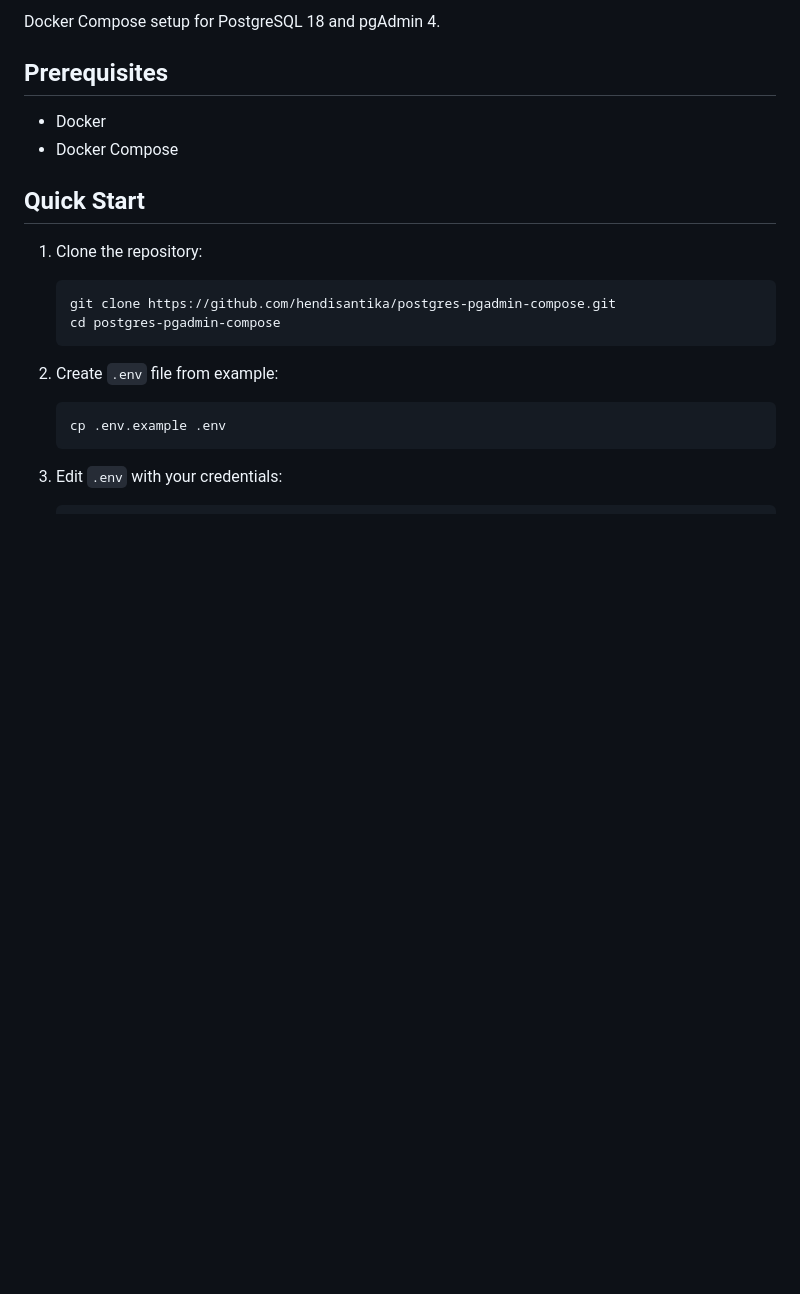
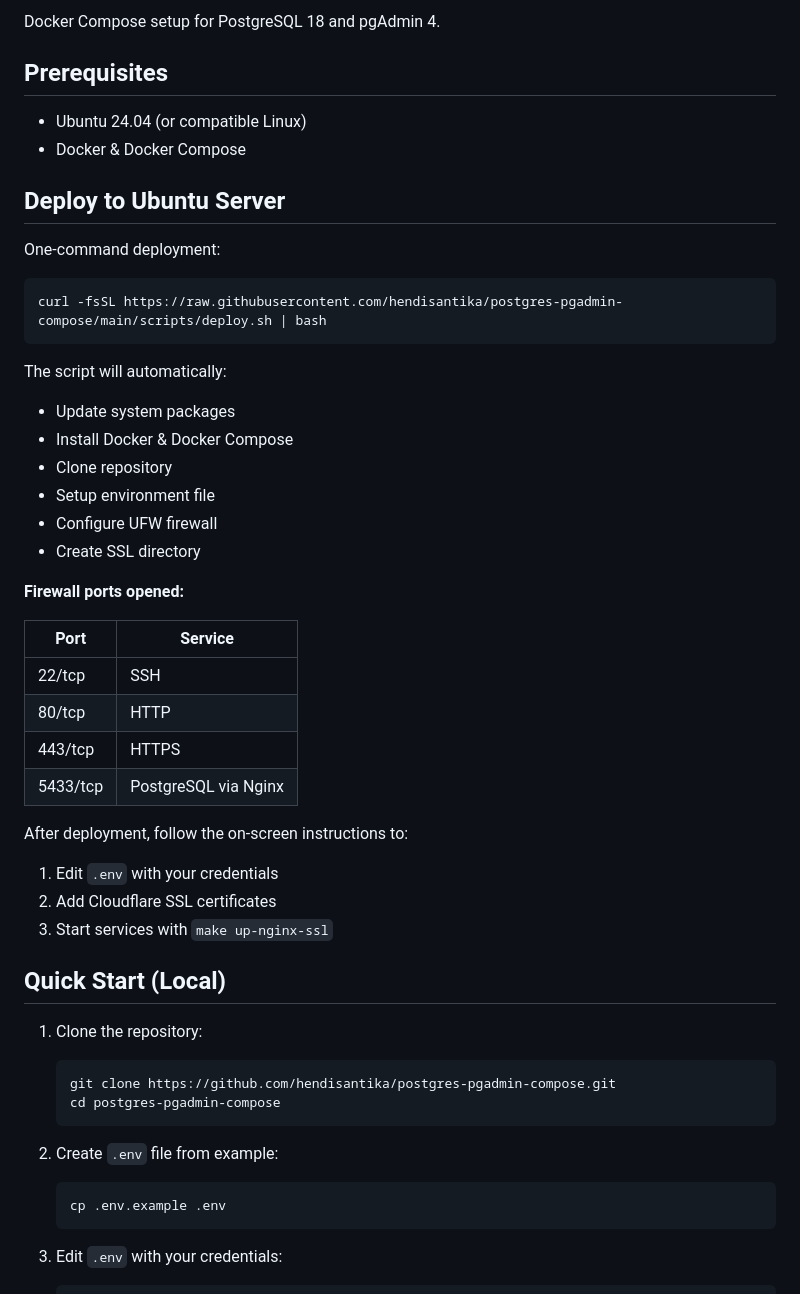
Before and after one commit to hendisantika/postgres-pgadmin-compose, a Markdown page: README.md, the part around the change. GitHub-like rendering; blank space fills up the shorter version.

Commit message:
docs: add Ubuntu deployment section to README
- Add one-command deployment instructions
- Document firewall ports configuration
- Update prerequisites for Ubuntu 24.04
- Rename Quick Start to Quick Start (Local)

🤖 Generated with [Claude Code](https://claude.com/claude-code)

Co-Authored-By: Claude Opus 4.5 <noreply@anthropic.com>

````diff
--- a/README.md
+++ b/README.md
@@ -6,10 +6,40 @@ Docker Compose setup for PostgreSQL 18 and pgAdmin 4.
 
 ## Prerequisites
 
-- Docker
-- Docker Compose
+- Ubuntu 24.04 (or compatible Linux)
+- Docker & Docker Compose
 
-## Quick Start
+## Deploy to Ubuntu Server
+
+One-command deployment:
+
+```bash
+curl -fsSL https://raw.githubusercontent.com/hendisantika/postgres-pgadmin-compose/main/scripts/deploy.sh | bash
+```
+
+The script will automatically:
+- Update system packages
+- Install Docker & Docker Compose
+- Clone repository
+- Setup environment file
+- Configure UFW firewall
+- Create SSL directory
+
+**Firewall ports opened:**
+
+| Port | Service |
+|------|---------|
+| 22/tcp | SSH |
+| 80/tcp | HTTP |
+| 443/tcp | HTTPS |
+| 5433/tcp | PostgreSQL via Nginx |
+
+After deployment, follow the on-screen instructions to:
+1. Edit `.env` with your credentials
+2. Add Cloudflare SSL certificates
+3. Start services with `make up-nginx-ssl`
+
+## Quick Start (Local)
 
 1. Clone the repository:
    ```bash
````
